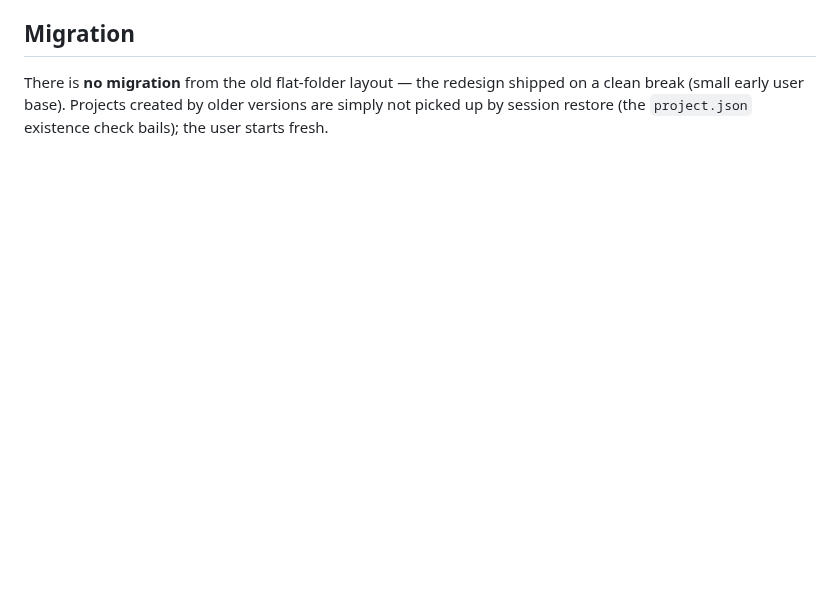
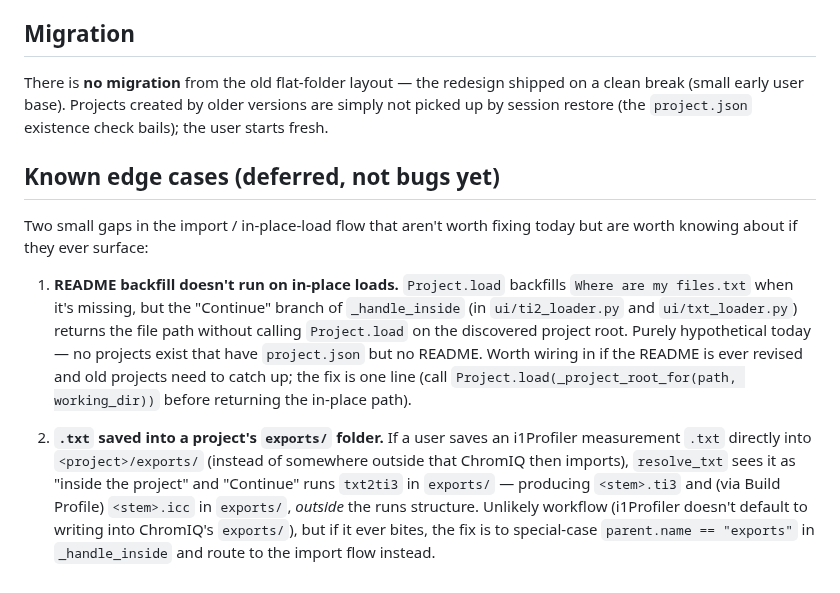
Before and after one commit to andrewphipps00/ChromIQ, a Markdown page: docs/dev_folder_layout.md, the part around the change. Rendered like a GitHub page; blank space fills up the shorter version.

Commit message:
docs: note two deferred edge cases in dev_folder_layout
  1. README backfill doesn't run on in-place loads (purely hypothetical
     until the README is revised — no projects exist today that have
     project.json but no README).
  2. .txt saved into a project's exports/ would, on Continue, build
     outside the runs/ structure. Unlikely workflow; flagged so the
     fix-it spot (_handle_inside) is obvious if it ever surfaces.

No code change.

Co-Authored-By: Claude Opus 4.7 <noreply@anthropic.com>

```diff
--- a/docs/dev_folder_layout.md
+++ b/docs/dev_folder_layout.md
@@ -127,3 +127,28 @@ There is **no migration** from the old flat-folder layout — the redesign
 shipped on a clean break (small early user base). Projects created by older
 versions are simply not picked up by session restore (the `project.json`
 existence check bails); the user starts fresh.
+
+## Known edge cases (deferred, not bugs yet)
+
+Two small gaps in the import / in-place-load flow that aren't worth fixing
+today but are worth knowing about if they ever surface:
+
+1. **README backfill doesn't run on in-place loads.** `Project.load`
+   backfills `Where are my files.txt` when it's missing, but the
+   "Continue" branch of `_handle_inside` (in `ui/ti2_loader.py` and
+   `ui/txt_loader.py`) returns the file path without calling
+   `Project.load` on the discovered project root. Purely hypothetical
+   today — no projects exist that have `project.json` but no README. Worth
+   wiring in if the README is ever revised and old projects need to catch
+   up; the fix is one line (call `Project.load(_project_root_for(path,
+   working_dir))` before returning the in-place path).
+
+2. **`.txt` saved into a project's `exports/` folder.** If a user saves
+   an i1Profiler measurement `.txt` directly into `<project>/exports/`
+   (instead of somewhere outside that ChromIQ then imports), `resolve_txt`
+   sees it as "inside the project" and "Continue" runs `txt2ti3` in
+   `exports/` — producing `<stem>.ti3` and (via Build Profile) `<stem>.icc`
+   in `exports/`, *outside* the runs structure. Unlikely workflow
+   (i1Profiler doesn't default to writing into ChromIQ's `exports/`), but
+   if it ever bites, the fix is to special-case `parent.name == "exports"`
+   in `_handle_inside` and route to the import flow instead.
```
